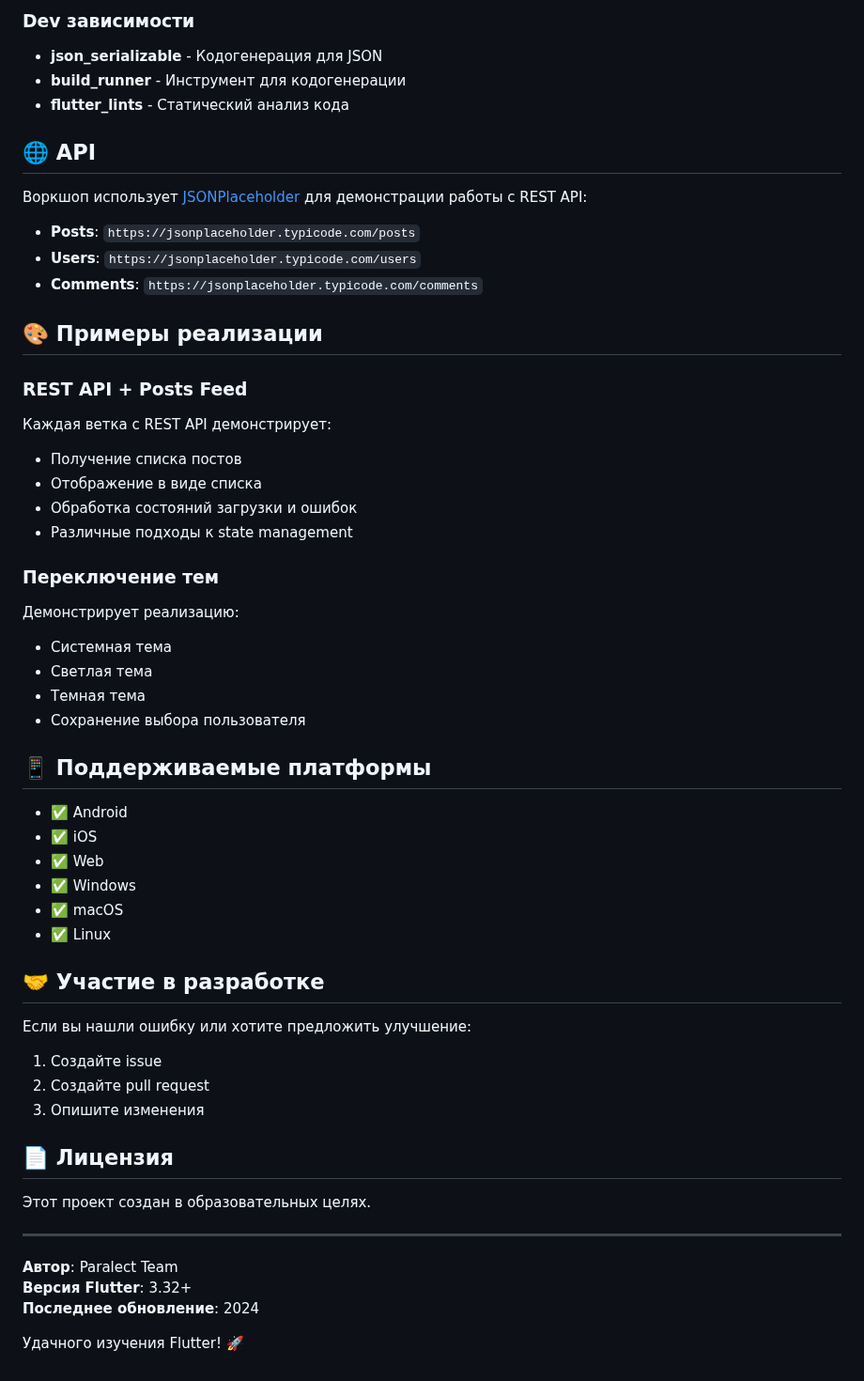
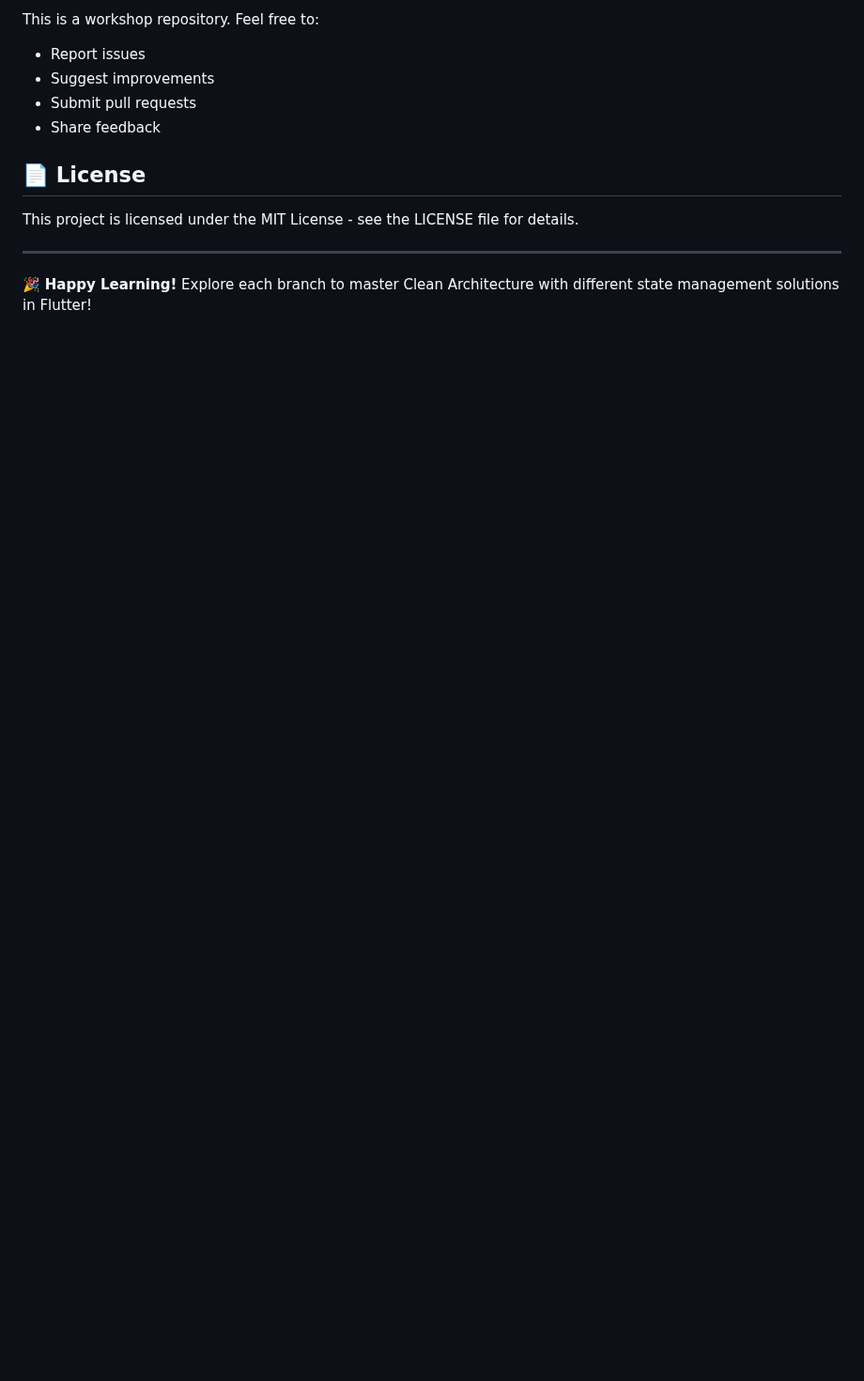
Before and after one commit to aleksays/paralect-flutter-workshop, a Markdown page: README.md, the part around one of its changes. Shown at 94% size. Drawn GitHub-style; blank space fills up the shorter version.

```diff
--- a/README.md
+++ b/README.md
@@ -105,61 +205,14 @@ flutter run
 
-### Dev зависимости
+This is a workshop repository. Feel free to:
+- Report issues
+- Suggest improvements
+- Submit pull requests
+- Share feedback
 
-- **json_serializable** - Кодогенерация для JSON
-- **build_runner** - Инструмент для кодогенерации
-- **flutter_lints** - Статический анализ кода
+## 📄 License
 
-## 🌐 API
-
-Воркшоп использует [JSONPlaceholder](https://jsonplaceholder.typicode.com/) для демонстрации работы с REST API:
-
-- **Posts**: `https://jsonplaceholder.typicode.com/posts`
-- **Users**: `https://jsonplaceholder.typicode.com/users`
-- **Comments**: `https://jsonplaceholder.typicode.com/comments`
-
-## 🎨 Примеры реализации
-
-### REST API + Posts Feed
-
-Каждая ветка с REST API демонстрирует:
-- Получение списка постов
-- Отображение в виде списка
-- Обработка состояний загрузки и ошибок
-- Различные подходы к state management
-
-### Переключение тем
-
-Демонстрирует реализацию:
-- Системная тема
-- Светлая тема
-- Темная тема
-- Сохранение выбора пользователя
-
-## 📱 Поддерживаемые платформы
-
-- ✅ Android
-- ✅ iOS
-- ✅ Web
-- ✅ Windows
-- ✅ macOS
-- ✅ Linux
-
-## 🤝 Участие в разработке
-
-Если вы нашли ошибку или хотите предложить улучшение:
-
-1. Создайте issue
-2. Создайте pull request
-3. Опишите изменения
-
-## 📄 Лицензия
-
-Этот проект создан в образовательных целях.
+This project is licensed under the MIT License - see the LICENSE file for details.
 
 ---
 
-**Автор**: Paralect Team
-**Версия Flutter**: 3.32+
-**Последнее обновление**: 2024
-
-Удачного изучения Flutter! 🚀
+🎉 **Happy Learning!** Explore each branch to master Clean Architecture with different state management solutions in Flutter!
```
Also changed, not shown: other parts of README.md (+168 -68 lines).
